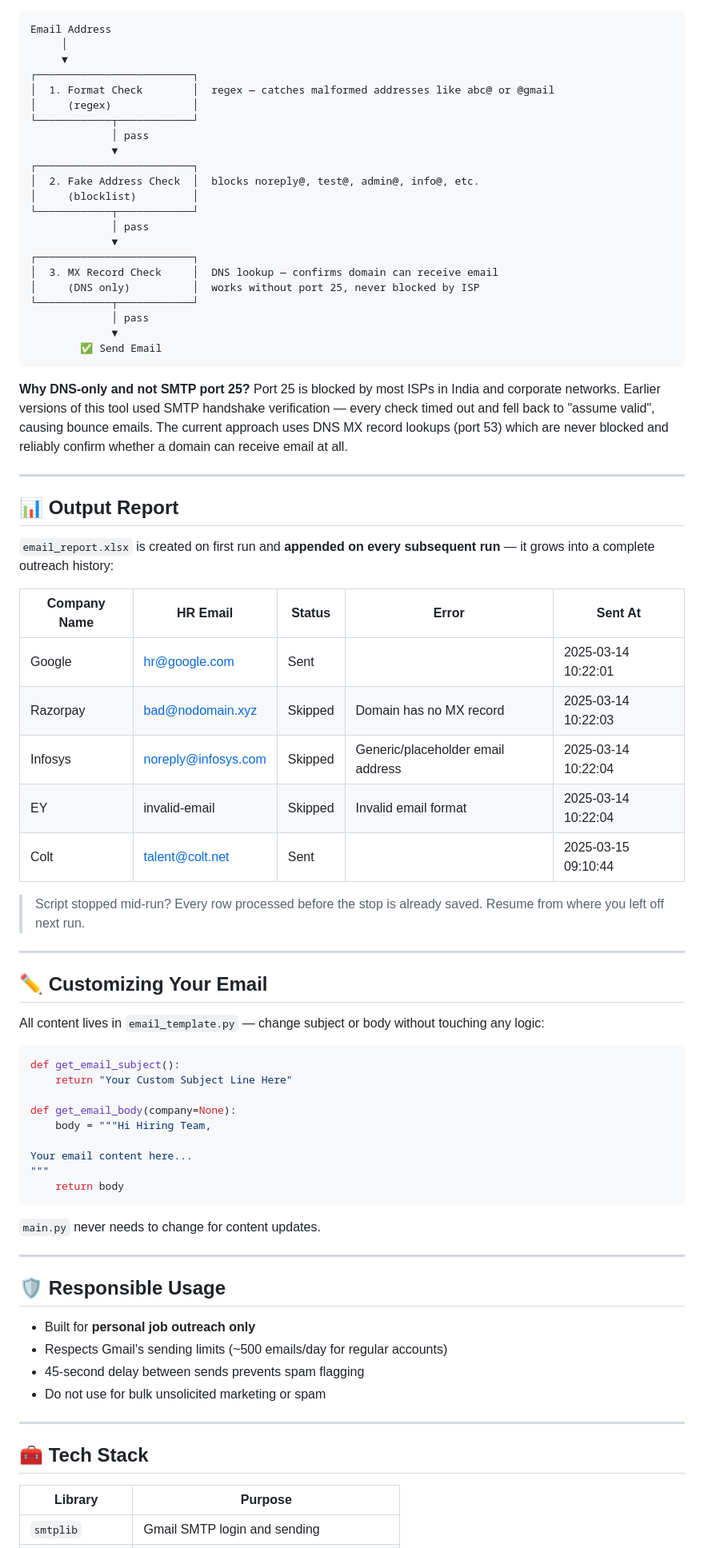
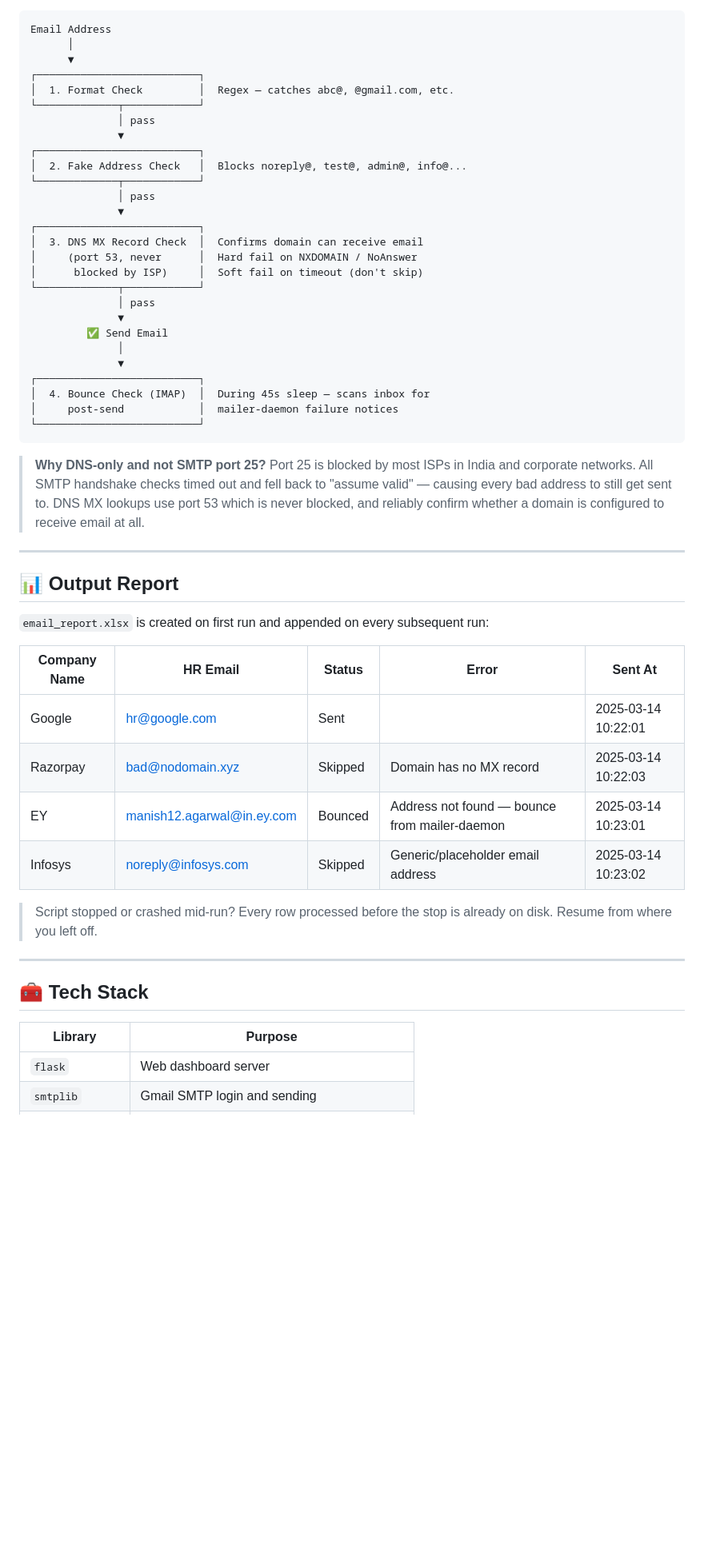
Before and after one commit to nishantmandil/hr-email-automator, a Markdown page: README.md, the part around one of its changes. Shown at 80% size. Drawn GitHub-style; blank space fills up the shorter version.

````diff
--- a/README.md
+++ b/README.md
@@ -116,75 +171,49 @@ Before any email is sent, three checks run in sequence:
 ```
 Email Address
-     │
-     ▼
-┌─────────────────────────┐
-│  1. Format Check        │  regex — catches malformed addresses like abc@ or @gmail
-│     (regex)             │
-└────────────┬────────────┘
-             │ pass
-             ▼
-┌─────────────────────────┐
-│  2. Fake Address Check  │  blocks noreply@, test@, admin@, info@, etc.
-│     (blocklist)         │
-└────────────┬────────────┘
-             │ pass
-             ▼
-┌─────────────────────────┐
-│  3. MX Record Check     │  DNS lookup — confirms domain can receive email
-│     (DNS only)          │  works without port 25, never blocked by ISP
-└────────────┬────────────┘
-             │ pass
-             ▼
-        ✅ Send Email
+      │
+      ▼
+┌──────────────────────────┐
+│  1. Format Check         │  Regex — catches abc@, @gmail.com, etc.
+└─────────────┬────────────┘
+              │ pass
+              ▼
+┌──────────────────────────┐
+│  2. Fake Address Check   │  Blocks noreply@, test@, admin@, info@...
+└─────────────┬────────────┘
+              │ pass
+              ▼
+┌──────────────────────────┐
+│  3. DNS MX Record Check  │  Confirms domain can receive email
+│     (port 53, never      │  Hard fail on NXDOMAIN / NoAnswer
+│      blocked by ISP)     │  Soft fail on timeout (don't skip)
+└─────────────┬────────────┘
+              │ pass
+              ▼
+         ✅ Send Email
+              │
+              ▼
+┌──────────────────────────┐
+│  4. Bounce Check (IMAP)  │  During 45s sleep — scans inbox for
+│     post-send            │  mailer-daemon failure notices
+└──────────────────────────┘
 ```
 
-**Why DNS-only and not SMTP port 25?**
-Port 25 is blocked by most ISPs in India and corporate networks. Earlier versions of this tool used SMTP handshake verification — every check timed out and fell back to "assume valid", causing bounce emails. The current approach uses DNS MX record lookups (port 53) which are never blocked and reliably confirm whether a domain can receive email at all.
+> **Why DNS-only and not SMTP port 25?** Port 25 is blocked by most ISPs in India and corporate networks. All SMTP handshake checks timed out and fell back to "assume valid" — causing every bad address to still get sent to. DNS MX lookups use port 53 which is never blocked, and reliably confirm whether a domain is configured to receive email at all.
 
 ---
 
 ## 📊 Output Report
 
-`email_report.xlsx` is created on first run and **appended on every subsequent run** — it grows into a complete outreach history:
+`email_report.xlsx` is created on first run and appended on every subsequent run:
 
 | Company Name | HR Email | Status | Error | Sent At |
 |---|---|---|---|---|
 | Google | hr@google.com | Sent | | 2025-03-14 10:22:01 |
 | Razorpay | bad@nodomain.xyz | Skipped | Domain has no MX record | 2025-03-14 10:22:03 |
-| Infosys | noreply@infosys.com | Skipped | Generic/placeholder email address | 2025-03-14 10:22:04 |
-| EY | invalid-email | Skipped | Invalid email format | 2025-03-14 10:22:04 |
-| Colt | talent@colt.net | Sent | | 2025-03-15 09:10:44 |
+| EY | manish12.agarwal@in.ey.com | Bounced | Address not found — bounce from mailer-daemon | 2025-03-14 10:23:01 |
+| Infosys | noreply@infosys.com | Skipped | Generic/placeholder email address | 2025-03-14 10:23:02 |
 
-> Script stopped mid-run? Every row processed before the stop is already saved. Resume from where you left off next run.
-
----
-
-## ✏️ Customizing Your Email
-
-All content lives in `email_template.py` — change subject or body without touching any logic:
-
-```python
-def get_email_subject():
-    return "Your Custom Subject Line Here"
-
-def get_email_body(company=None):
-    body = """Hi Hiring Team,
-
-Your email content here...
-"""
-    return body
-```
-
-`main.py` never needs to change for content updates.
-
----
-
-## 🛡️ Responsible Usage
-
-- Built for **personal job outreach only**
-- Respects Gmail's sending limits (~500 emails/day for regular accounts)
-- 45-second delay between sends prevents spam flagging
-- Do not use for bulk unsolicited marketing or spam
+> Script stopped or crashed mid-run? Every row processed before the stop is already on disk. Resume from where you left off.
 
 ---
 
@@ -192,4 +221,5 @@ Your email content here...
 
 | Library | Purpose |
 |---|---|
+| `flask` | Web dashboard server |
 | `smtplib` | Gmail SMTP login and sending |
````
Also changed, not shown: other parts of README.md (+111 -45 lines).
